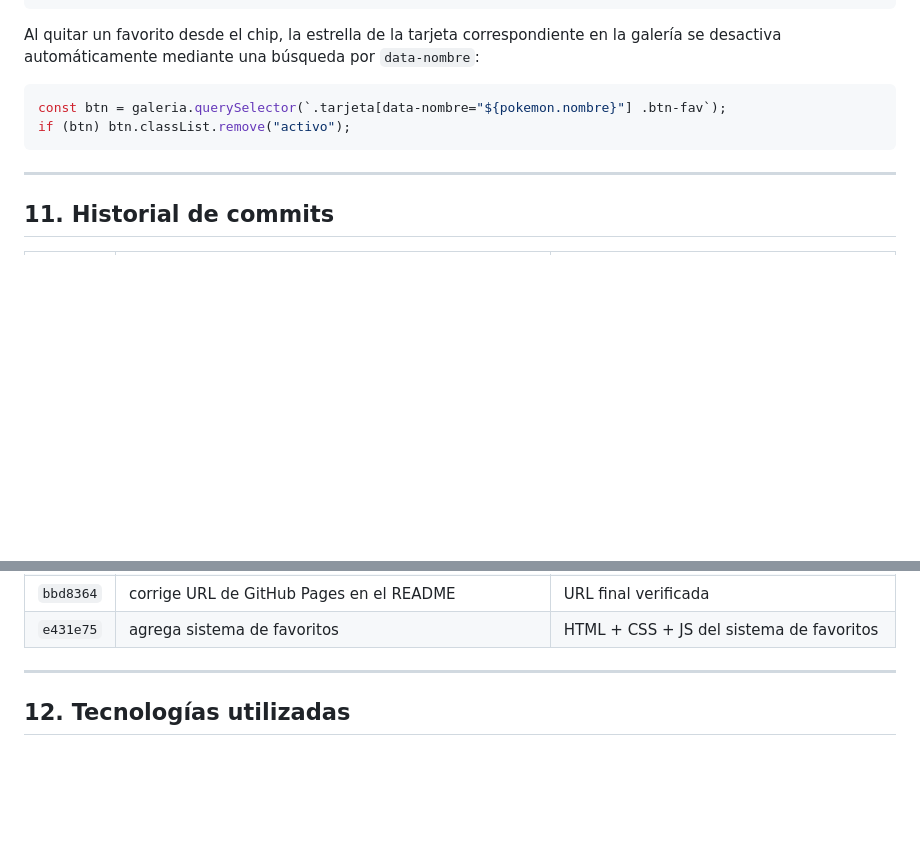
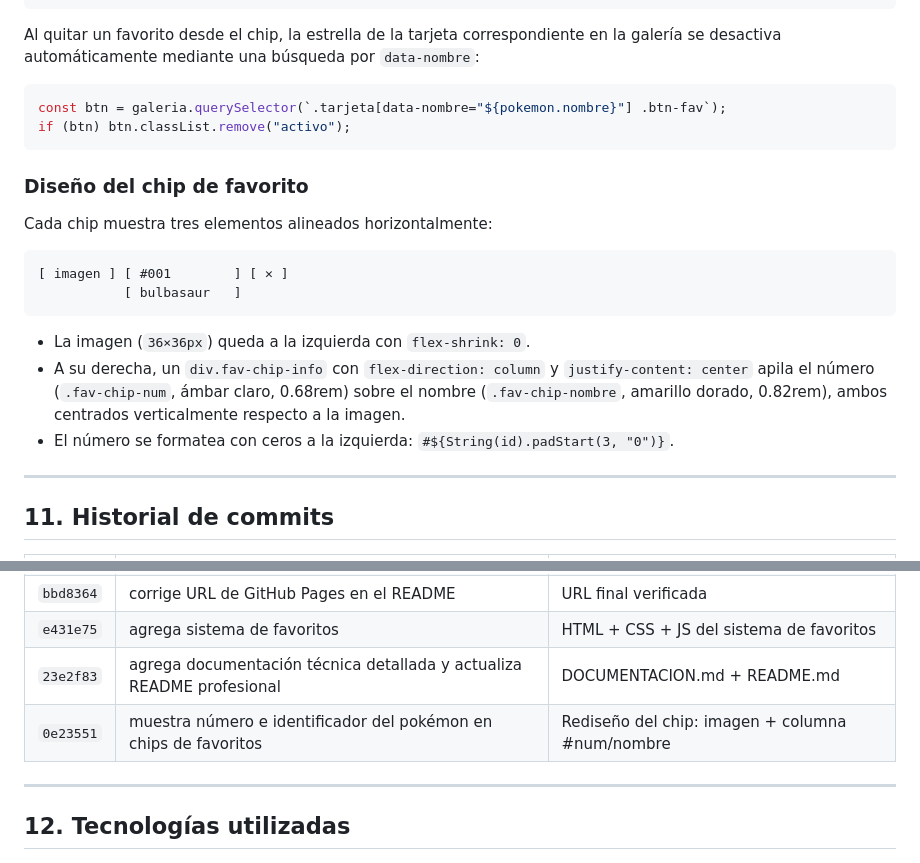
Before and after one commit to WaltherMoraRivera/mi-galeria-web, a Markdown page: DOCUMENTACION.md, 2 parts joined by grey strips. GitHub-like rendering; blank space fills up the shorter version.

Commit message:
actualiza documentación con rediseño del chip de favoritos

````diff
--- a/DOCUMENTACION.md
+++ b/DOCUMENTACION.md
@@ -463,6 +463,19 @@ const btn = galeria.querySelector(`.tarjeta[data-nombre="${pokemon.nombre}"] .bt
 if (btn) btn.classList.remove("activo");
 ```
 
+### Diseño del chip de favorito
+
+Cada chip muestra tres elementos alineados horizontalmente:
+
+```
+[ imagen ] [ #001        ] [ ✕ ]
+           [ bulbasaur   ]
+```
+
+- La imagen (`36×36px`) queda a la izquierda con `flex-shrink: 0`.
+- A su derecha, un `div.fav-chip-info` con `flex-direction: column` y `justify-content: center` apila el número (`.fav-chip-num`, ámbar claro, 0.68rem) sobre el nombre (`.fav-chip-nombre`, amarillo dorado, 0.82rem), ambos centrados verticalmente respecto a la imagen.
+- El número se formatea con ceros a la izquierda: `#${String(id).padStart(3, "0")}`.
+
 ---
 
 ## 11. Historial de commits
@@ -479,6 +492,8 @@ if (btn) btn.classList.remove("activo");
 | `a990832` | actualiza fondos de pantalla para modo claro y oscuro | Reemplazo de imágenes de fondo |
 | `bbd8364` | corrige URL de GitHub Pages en el README | URL final verificada |
 | `e431e75` | agrega sistema de favoritos | HTML + CSS + JS del sistema de favoritos |
+| `23e2f83` | agrega documentación técnica detallada y actualiza README profesional | DOCUMENTACION.md + README.md |
+| `0e23551` | muestra número e identificador del pokémon en chips de favoritos | Rediseño del chip: imagen + columna #num/nombre |
 
 ---
 
````
